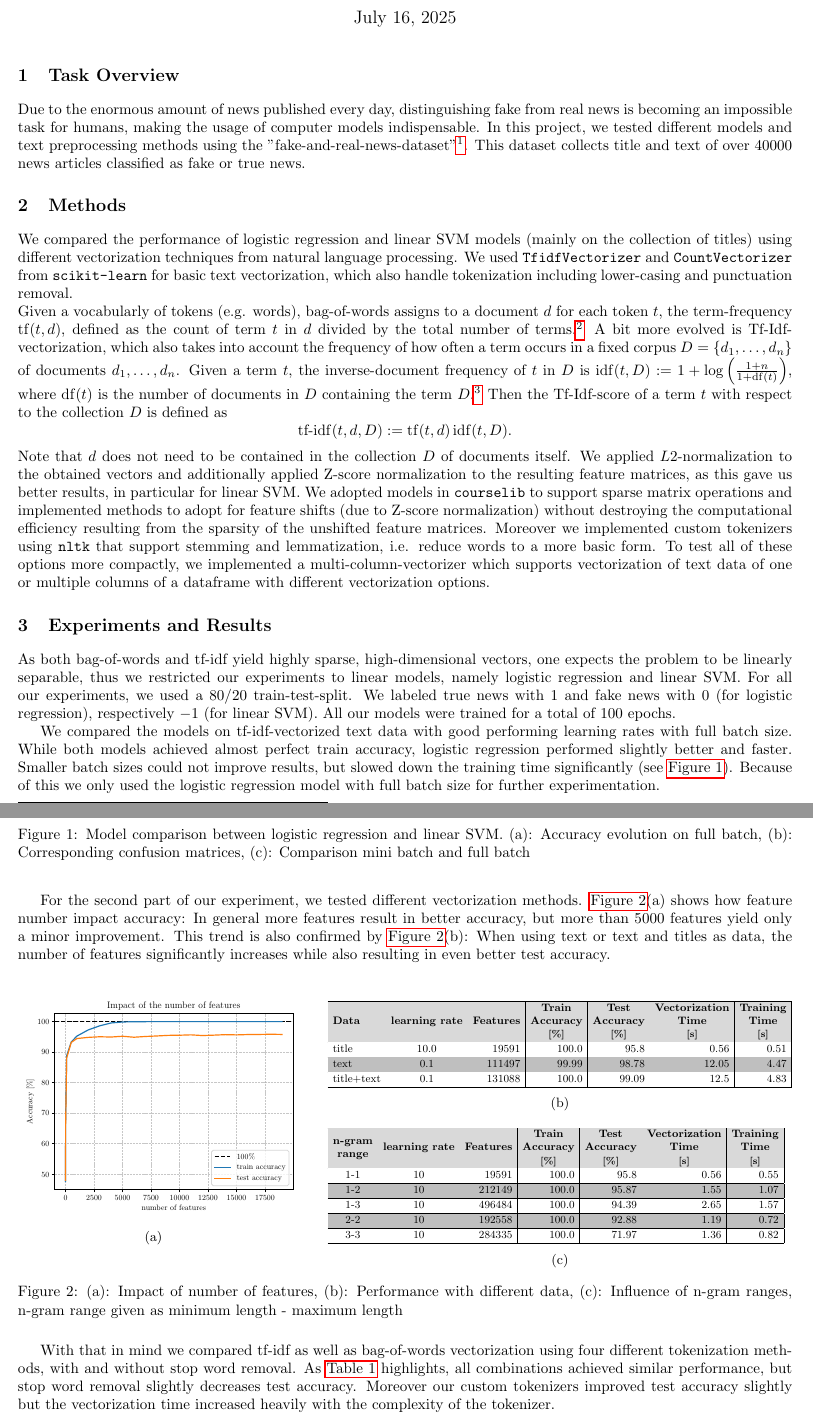
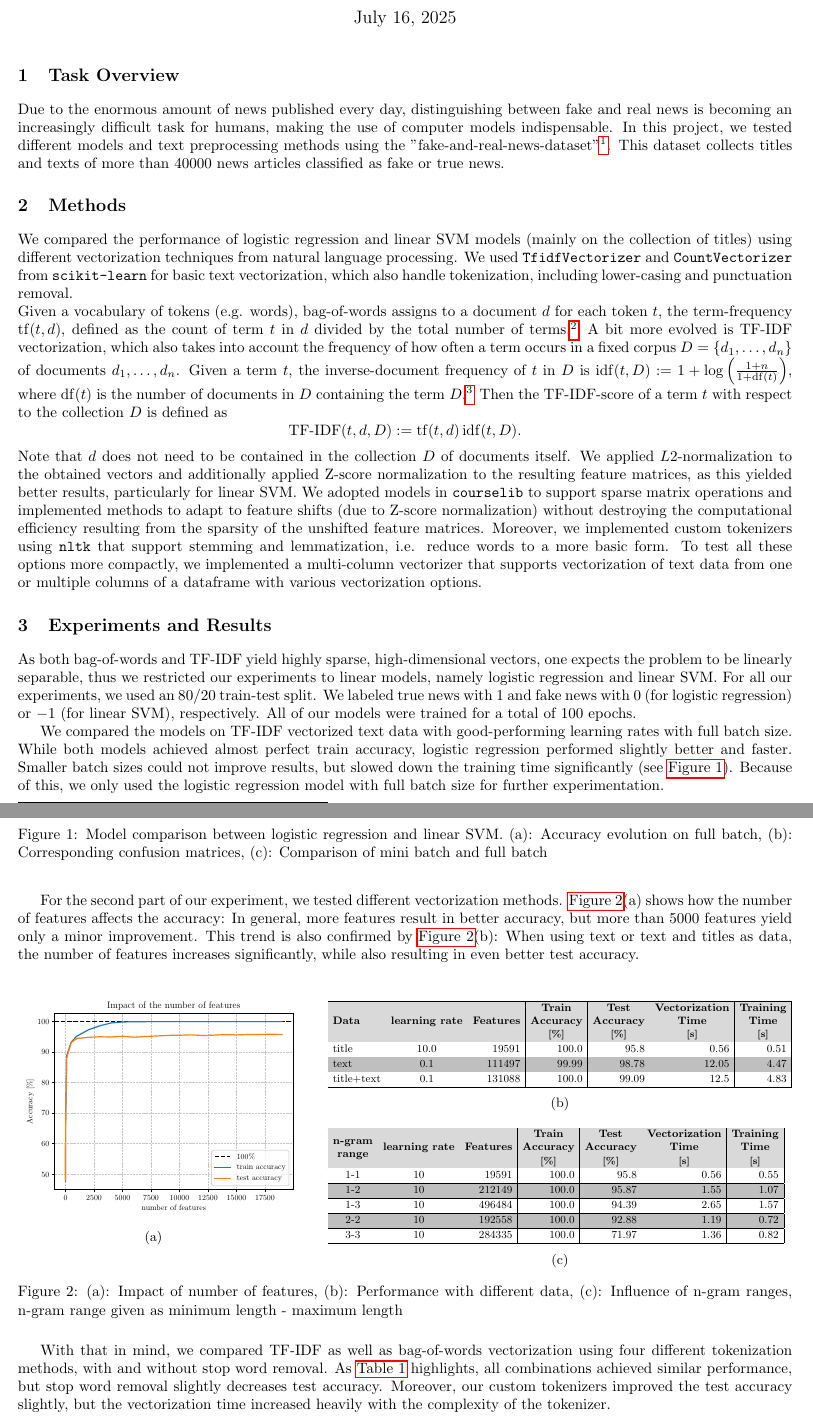
Before and after one commit to PH875/FakeNewsDetection_Project, a LaTeX document (report.tex): two parts of pages 1 and 2 of 4, joined at a grey line, cut so that both start at the same text. Compiled offline with pdfLaTeX.

Commit message:
Corrections

```diff
--- a/report.tex
+++ b/report.tex
@@ -50,21 +50,21 @@
 
 	\maketitle
 	\section{Task Overview}
-	Due to the enormous amount of news published every day, distinguishing fake from real news is becoming an impossible task for humans, making the usage of computer models indispensable. In this project, we tested different models and text preprocessing methods using the "fake-and-real-news-dataset"\footnote{\url{https://www.kaggle.com/datasets/clmentbisaillon/fake-and-real-news-dataset}}. This dataset collects title and text of over 40000 news articles classified as fake or true news.
+	Due to the enormous amount of news published every day, distinguishing between fake and real news is becoming an increasingly difficult task for humans, making the use of computer models indispensable. In this project, we tested different models and text preprocessing methods using the "fake-and-real-news-dataset"\footnote{\url{https://www.kaggle.com/datasets/clmentbisaillon/fake-and-real-news-dataset}}. This dataset collects titles and texts of more than 40000 news articles classified as fake or true news.
 
 	\section{Methods}
 	We compared the performance of logistic regression and linear SVM models (mainly on the collection of titles) using different vectorization techniques from natural language processing.
-	We used \texttt{TfidfVectorizer} and \texttt{CountVectorizer} from \texttt{scikit-learn} for basic text vectorization, which also handle tokenization including lower-casing and punctuation removal.\\
-	Given a vocabularly of tokens (e.g. words), bag-of-words assigns to a document $d$ for each token $t$, the term-frequency $\operatorname{tf}(t,d)$, defined as the count of term $t$ in $d$ divided by the total number of terms.\footnote{Usually bag-of-words is defined without dividing by the total number of terms, but this does not matter for us, as we normalize anyways}
-	 A bit more evolved is Tf-Idf-vectorization, which also takes into account the frequency of how often a term occurs in a fixed corpus $D=\{d_1, \dots, d_n\}$ of documents $d_1, \dots, d_n$. Given a term $t$, the inverse-document frequency of $t$ in $D$ is $\operatorname{idf}(t,D):=1+\log\left(\frac{1+n}{1+\operatorname{df}(t)}\right)$, where $\operatorname{df}(t)$ is the number of documents in $D$ containing the term $D$.\footnote{Often times one also defines  $\operatorname{idf}(t,D):=\log\left(\frac{n}{1+\operatorname{df}(t)}\right)$, but we stick with the convention implemented in \texttt{scikit-learn}} Then the Tf-Idf-score of a term $t$ with respect to the collection $D$ is defined as \[\operatorname{tf-idf}(t,d,D):=\operatorname{tf}(t,d)\operatorname{idf}(t,D).\]
-	Note that $d$ does not need to be contained in the collection $D$ of documents itself. We applied $L2$-normalization to the obtained vectors and additionally applied Z-score normalization to the resulting feature matrices, as this gave us better results, in particular for linear SVM.
-	We adopted models in \texttt{courselib} to support sparse matrix operations and implemented methods to adopt for feature shifts (due to Z-score normalization) without destroying the computational efficiency resulting from the sparsity of the unshifted feature matrices. Moreover we implemented custom tokenizers using \texttt{nltk} that support stemming and lemmatization, i.e. reduce words to a more basic form. To test all of these options more compactly, we implemented a multi-column-vectorizer which supports vectorization of text data of one or multiple columns of a dataframe with different vectorization options.
+	We used \texttt{TfidfVectorizer} and \texttt{CountVectorizer} from \texttt{scikit-learn} for basic text vectorization, which also handle tokenization, including lower-casing and punctuation removal.\\
+	Given a vocabulary of tokens (e.g. words), bag-of-words assigns to a document $d$ for each token $t$, the term-frequency $\operatorname{tf}(t,d)$, defined as the count of term $t$ in $d$ divided by the total number of terms.\footnote{Usually bag-of-words is defined without dividing by the total number of terms, but this does not matter for us, as we normalize anyway}
+	 A bit more evolved is TF-IDF vectorization, which also takes into account the frequency of how often a term occurs in a fixed corpus $D=\{d_1, \dots, d_n\}$ of documents $d_1, \dots, d_n$. Given a term $t$, the inverse-document frequency of $t$ in $D$ is $\operatorname{idf}(t,D):=1+\log\left(\frac{1+n}{1+\operatorname{df}(t)}\right)$, where $\operatorname{df}(t)$ is the number of documents in $D$ containing the term $D$.\footnote{Often times one also defines  $\operatorname{idf}(t,D):=\log\left(\frac{n}{1+\operatorname{df}(t)}\right)$, but we stick with the convention implemented in \texttt{scikit-learn}} Then the TF-IDF-score of a term $t$ with respect to the collection $D$ is defined as \[\operatorname{TF-IDF}(t,d,D):=\operatorname{tf}(t,d)\operatorname{idf}(t,D).\]
+	Note that $d$ does not need to be contained in the collection $D$ of documents itself. We applied $L2$-normalization to the obtained vectors and additionally applied Z-score normalization to the resulting feature matrices, as this yielded better results, particularly for linear SVM.
+	We adopted models in \texttt{courselib} to support sparse matrix operations and implemented methods to adapt to feature shifts (due to Z-score normalization) without destroying the computational efficiency resulting from the sparsity of the unshifted feature matrices. Moreover, we implemented custom tokenizers using \texttt{nltk} that support stemming and lemmatization, i.e. reduce words to a more basic form. To test all these options more compactly, we implemented a multi-column vectorizer that supports vectorization of text data from one or multiple columns of a dataframe with various vectorization options.
 
 
 	\section{Experiments and Results}
-	As both bag-of-words and tf-idf yield highly sparse, high-dimensional vectors, one expects the problem to be linearly separable, thus we restricted our experiments to linear models, namely logistic regression and linear SVM. For all our experiments, we used a 80/20 train-test-split. We labeled true news with $1$ and fake news with $0$ (for logistic regression), respectively $-1$ (for linear SVM). All our models were trained for a total of 100 epochs. \\
+	As both bag-of-words and TF-IDF yield highly sparse, high-dimensional vectors, one expects the problem to be linearly separable, thus we restricted our experiments to linear models, namely logistic regression and linear SVM. For all our experiments, we used an 80/20 train-test split. We labeled true news with $1$ and fake news with $0$ (for logistic regression) or $-1$ (for linear SVM), respectively. All of our models were trained for a total of 100 epochs. \\
 	\indent
-	We compared the models on tf-idf-vectorized text data with good performing learning rates with full batch size. While both models achieved almost perfect train accuracy, logistic regression performed slightly better and faster. Smaller batch sizes could not improve results, but slowed down the training time significantly (see \Cref{Fig 1}). Because of this we only used the logistic regression model with full batch size for further experimentation.
+	We compared the models on TF-IDF vectorized text data with good-performing learning rates with full batch size. While both models achieved almost perfect train accuracy, logistic regression performed slightly better and faster. Smaller batch sizes could not improve results, but slowed down the training time significantly (see \Cref{Fig 1}). Because of this, we only used the logistic regression model with full batch size for further experimentation.
 
 
 
@@ -116,11 +116,11 @@
 
 	\end{subfigure}
 
-	\caption{Model comparison between logistic regression and linear SVM. (a): Accuracy evolution on full batch, (b): Corresponding confusion matrices, (c): Comparison mini batch and full batch}
+	\caption{Model comparison between logistic regression and linear SVM. (a): Accuracy evolution on full batch, (b): Corresponding confusion matrices, (c): Comparison of mini batch and full batch}
 	\label{Fig 1}
 \end{figure}
 
-	For the second part of our experiment, we tested different vectorization methods. \Cref{Fig 2}(a) shows how feature number impact accuracy: In general more features result in better accuracy, but more than 5000 features yield only a minor improvement. This trend is also confirmed by \Cref{Fig 2}(b): When using text or text and titles as data, the number of features significantly increases while also resulting in even better test accuracy.\\
+	For the second part of our experiment, we tested different vectorization methods. \Cref{Fig 2}(a) shows how the number of features affects the accuracy: In general, more features result in better accuracy, but more than 5000 features yield only a minor improvement. This trend is also confirmed by \Cref{Fig 2}(b): When using text or text and titles as data, the number of features increases significantly, while also resulting in even better test accuracy.\\
 	\begin{figure}[htbp]
 		\centering
 		\begin{minipage}[t]{0.35\textwidth}
@@ -195,7 +195,7 @@
 
 
 
-	With that in mind we compared tf-idf as well as bag-of-words vectorization using four different tokenization methods, with and without stop word removal. As \Cref{table 1} highlights, all combinations achieved similar performance, but stop word removal slightly decreases test accuracy. Moreover our custom tokenizers improved test accuracy slightly but the vectorization time increased heavily with the complexity of the tokenizer. \newline\newline
+	With that in mind, we compared TF-IDF as well as bag-of-words vectorization using four different tokenization methods, with and without stop word removal. As \Cref{table 1} highlights, all combinations achieved similar performance, but stop word removal slightly decreases test accuracy. Moreover, our custom tokenizers improved the test accuracy slightly, but the vectorization time increased heavily with the complexity of the tokenizer. \newline\newline
 
 	\begin{table}[h!]
 		\centering
```
Also changed, not shown: report.tex (6 more changed lines).
